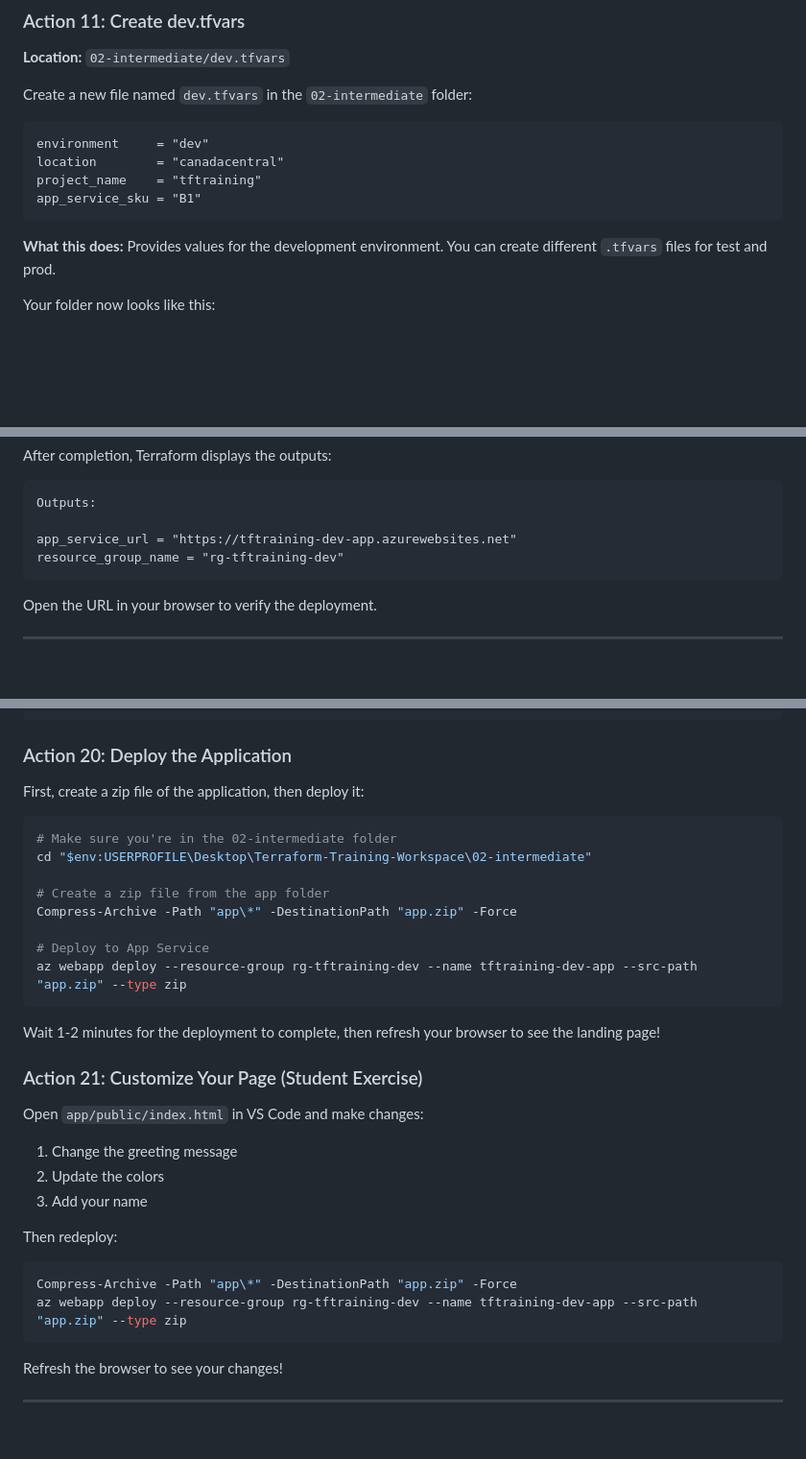
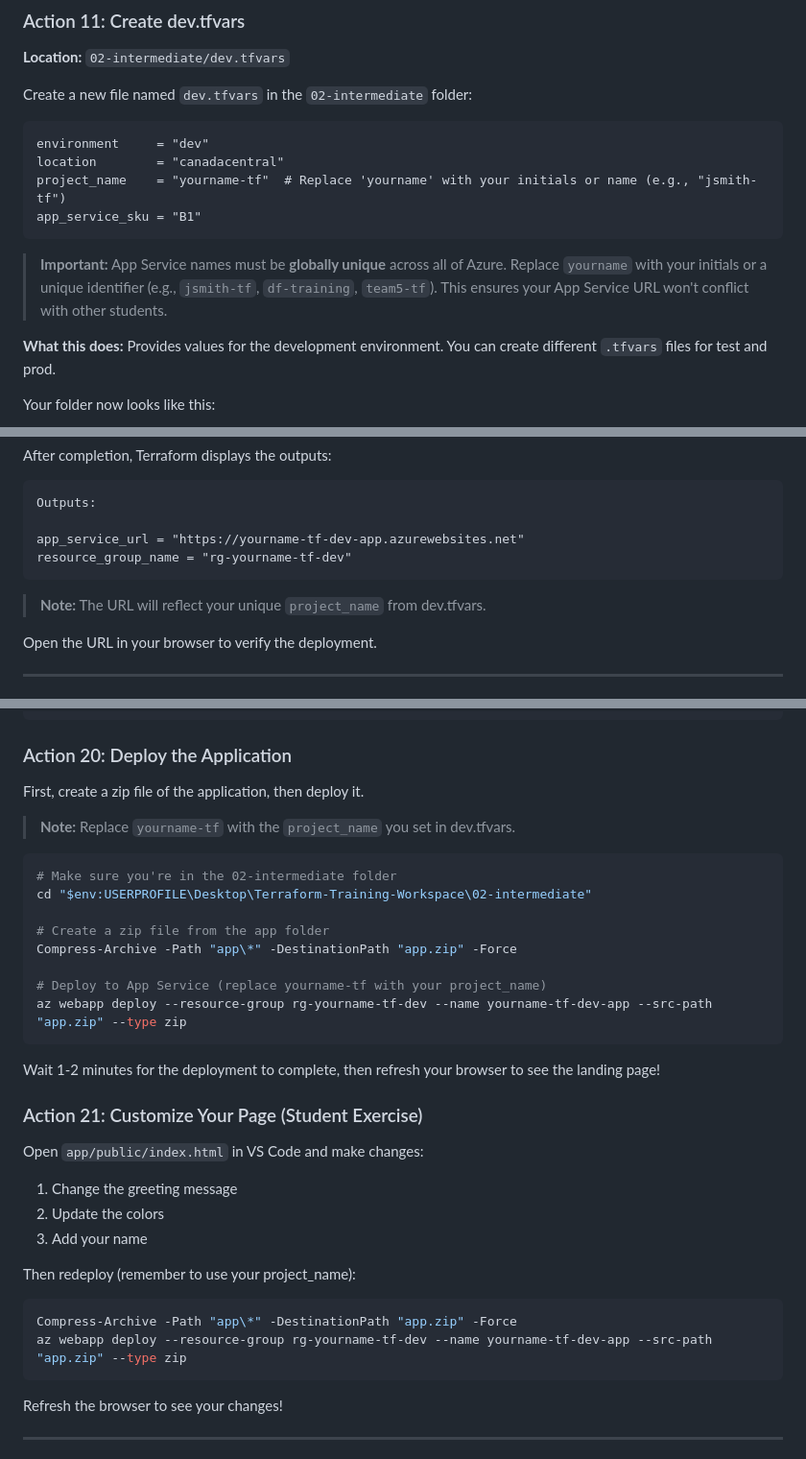
Before and after one commit to DFRZ7/TerraformTraining, a Markdown page: 02-intermediate/README.md, 3 parts joined by grey strips. Shown at 96% size. Drawn GitHub-style; blank space fills up the shorter version.

Commit message:
Update Modeul 02

````diff
--- a/02-intermediate/README.md
+++ b/02-intermediate/README.md
@@ -325,9 +325,11 @@ Create a new file named `dev.tfvars` in the `02-intermediate` folder:
 ```hcl
 environment     = "dev"
 location        = "canadacentral"
-project_name    = "tftraining"
+project_name    = "yourname-tf"  # Replace 'yourname' with your initials or name (e.g., "jsmith-tf")
 app_service_sku = "B1"
 ```
+
+> **Important:** App Service names must be **globally unique** across all of Azure. Replace `yourname` with your initials or a unique identifier (e.g., `jsmith-tf`, `df-training`, `team5-tf`). This ensures your App Service URL won't conflict with other students.
 
 **What this does:** Provides values for the development environment. You can create different `.tfvars` files for test and prod.
 
@@ -535,9 +537,11 @@ After completion, Terraform displays the outputs:
 ```
 Outputs:
 
-app_service_url = "https://tftraining-dev-app.azurewebsites.net"
-resource_group_name = "rg-tftraining-dev"
+app_service_url = "https://yourname-tf-dev-app.azurewebsites.net"
+resource_group_name = "rg-yourname-tf-dev"
 ```
+
+> **Note:** The URL will reflect your unique `project_name` from dev.tfvars.
 
 Open the URL in your browser to verify the deployment.
 
@@ -615,7 +619,9 @@ app/
 
 ### Action 20: Deploy the Application
 
-First, create a zip file of the application, then deploy it:
+First, create a zip file of the application, then deploy it.
+
+> **Note:** Replace `yourname-tf` with the `project_name` you set in dev.tfvars.
 
 ```powershell
 # Make sure you're in the 02-intermediate folder
@@ -624,8 +630,8 @@ cd "$env:USERPROFILE\Desktop\Terraform-Training-Workspace\02-intermediate"
 # Create a zip file from the app folder
 Compress-Archive -Path "app\*" -DestinationPath "app.zip" -Force
 
-# Deploy to App Service
-az webapp deploy --resource-group rg-tftraining-dev --name tftraining-dev-app --src-path "app.zip" --type zip
+# Deploy to App Service (replace yourname-tf with your project_name)
+az webapp deploy --resource-group rg-yourname-tf-dev --name yourname-tf-dev-app --src-path "app.zip" --type zip
 ```
 
 Wait 1-2 minutes for the deployment to complete, then refresh your browser to see the landing page!
@@ -638,11 +644,11 @@ Open `app/public/index.html` in VS Code and make changes:
 2. Update the colors
 3. Add your name
 
-Then redeploy:
+Then redeploy (remember to use your project_name):
 
 ```powershell
 Compress-Archive -Path "app\*" -DestinationPath "app.zip" -Force
-az webapp deploy --resource-group rg-tftraining-dev --name tftraining-dev-app --src-path "app.zip" --type zip
+az webapp deploy --resource-group rg-yourname-tf-dev --name yourname-tf-dev-app --src-path "app.zip" --type zip
 ```
 
 Refresh the browser to see your changes!
````
